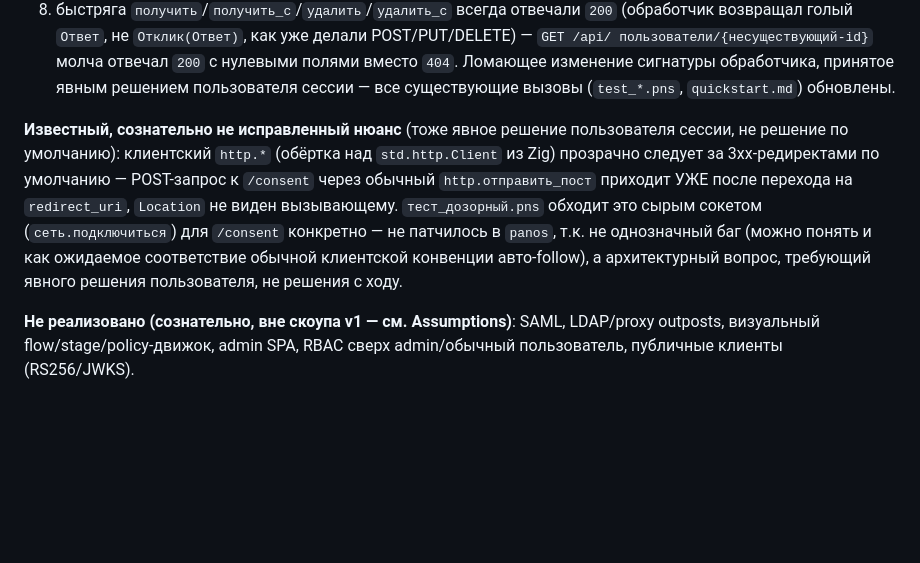
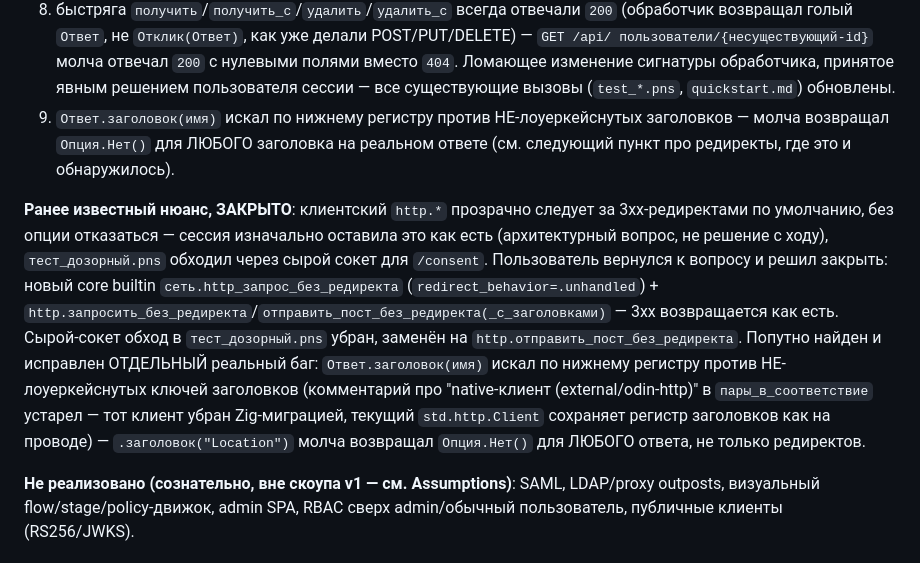
Before and after one commit to Garius6/dozornyy, a Markdown page: spec.md, the part around the change. Drawn GitHub-style; blank space fills up the shorter version.

Commit message:
docs: обновить spec.md — редирект-нюанс закрыт, 9-й найденный баг (регистр заголовков)
Co-Authored-By: Claude Sonnet 5 <noreply@anthropic.com>

```diff
--- a/spec.md
+++ b/spec.md
@@ -370,17 +370,26 @@ bootstrap).
    полями вместо `404`. Ломающее изменение сигнатуры обработчика,
    принятое явным решением пользователя сессии — все существующие
    вызовы (`test_*.pns`, `quickstart.md`) обновлены.
+9. `Ответ.заголовок(имя)` искал по нижнему регистру против
+   НЕ-лоуеркейснутых заголовков — молча возвращал `Опция.Нет()` для
+   ЛЮБОГО заголовка на реальном ответе (см. следующий пункт про
+   редиректы, где это и обнаружилось).
 
-**Известный, сознательно не исправленный нюанс** (тоже явное решение
-пользователя сессии, не решение по умолчанию): клиентский
-`http.*` (обёртка над `std.http.Client` из Zig) прозрачно следует за
-3xx-редиректами по умолчанию — POST-запрос к `/consent` через обычный
-`http.отправить_пост` приходит УЖЕ после перехода на `redirect_uri`,
-`Location` не виден вызывающему. `тест_дозорный.pns` обходит это сырым
-сокетом (`сеть.подключиться`) для `/consent` конкретно — не патчилось
-в `panos`, т.к. не однозначный баг (можно понять и как ожидаемое
-соответствие обычной клиентской конвенции авто-follow), а архитектурный
-вопрос, требующий явного решения пользователя, не решения с ходу.
+**Ранее известный нюанс, ЗАКРЫТО**: клиентский `http.*` прозрачно
+следует за 3xx-редиректами по умолчанию, без опции отказаться — сессия
+изначально оставила это как есть (архитектурный вопрос, не решение с
+ходу), `тест_дозорный.pns` обходил через сырой сокет для `/consent`.
+Пользователь вернулся к вопросу и решил закрыть: новый core builtin
+`сеть.http_запрос_без_редиректа` (`redirect_behavior=.unhandled`) +
+`http.запросить_без_редиректа`/`отправить_пост_без_редиректа(_с_заголовками)`
+— 3xx возвращается как есть. Сырой-сокет обход в `тест_дозорный.pns`
+убран, заменён на `http.отправить_пост_без_редиректа`. Попутно найден и
+исправлен ОТДЕЛЬНЫЙ реальный баг: `Ответ.заголовок(имя)` искал по
+нижнему регистру против НЕ-лоуеркейснутых ключей заголовков (комментарий
+про "native-клиент (external/odin-http)" в `пары_в_соответствие`
+устарел — тот клиент убран Zig-миграцией, текущий `std.http.Client`
+сохраняет регистр заголовков как на проводе) — `.заголовок("Location")`
+молча возвращал `Опция.Нет()` для ЛЮБОГО ответа, не только редиректов.
 
 **Не реализовано (сознательно, вне скоупа v1 — см. Assumptions)**: SAML,
 LDAP/proxy outposts, визуальный flow/stage/policy-движок, admin SPA,
```
